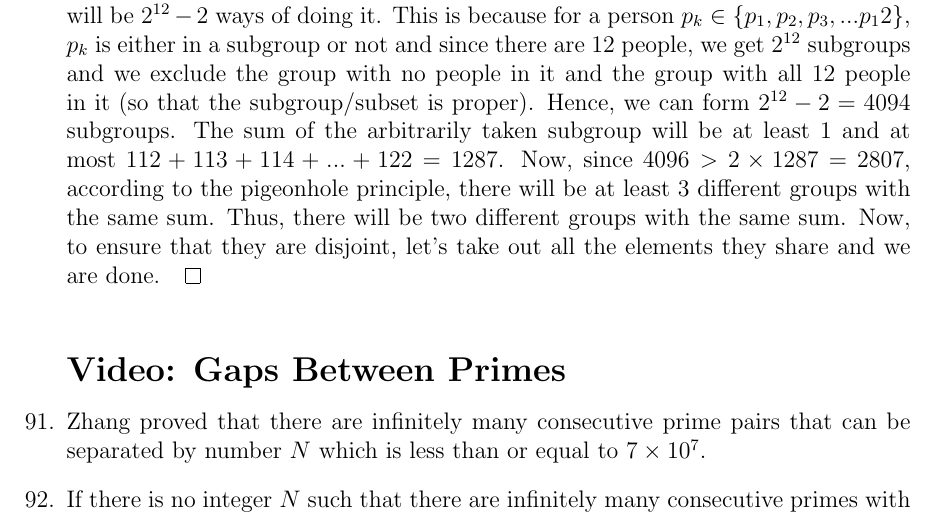
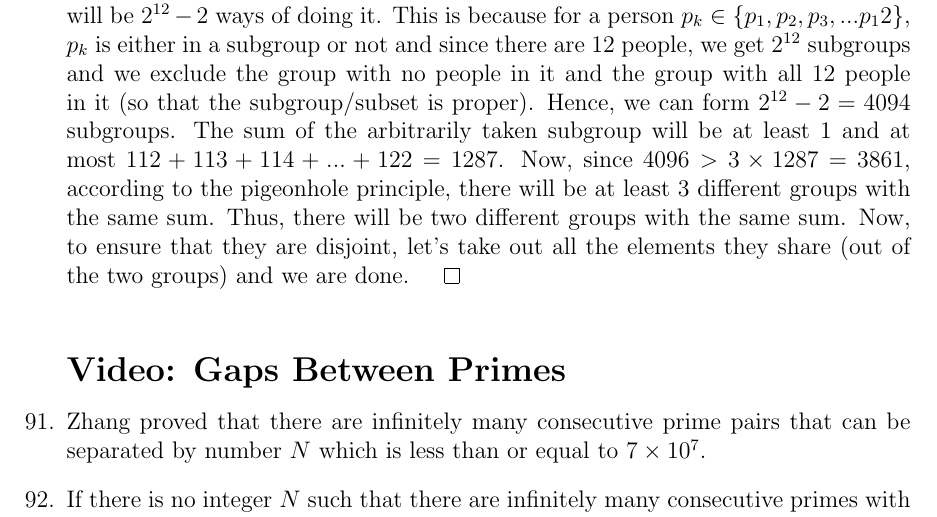
Before and after one commit to oniani/mathematics, a LaTeX problem sheet (Mathematical Reasoning and Writing/Homework13/Homework13.tex): part of page 2 of 7, cut so that both start at the same text. Compiled offline with pdfLaTeX.

Commit message:
Done with all the exercises. Done with the course.

```diff
--- a/Mathematical Reasoning and Writing/Homework13/Homework13.tex
+++ b/Mathematical Reasoning and Writing/Homework13/Homework13.tex
@@ -144,9 +144,9 @@ how many ways are there to decompose 12 people into proper subsets/subgroups. Th
 This is because for a person $p_k \in \{p_1, p_2, p_3, ... p_12\}$, $p_k$ is either in a subgroup or not and since there are 12 people,
 we get $2^{12}$ subgroups and we exclude the group with no people in it and the group with all 12 people in it (so that the subgroup/subset is proper).
 Hence, we can form $2^{12} - 2 = 4094$ subgroups. The sum of the arbitrarily taken subgroup will be at least 1 and at most $112 + 113 + 114 + ... + 122 = 1287$.
-Now, since $4096 > 2 \times 1287 = 2807$, according to the pigeonhole principle, there will be at least 3 different groups with the same sum. Thus, there will be
-two different groups with the same sum. Now, to ensure that they are disjoint, let's take out all the elements they share and we are done.$\qed$
-
+Now, since $4096 > 3 \times 1287 = 3861$, according to the pigeonhole principle, there will be at least 3 different groups with the same sum. Thus, there will be
+two different groups with the same sum. Now, to ensure that they are disjoint, let's take out all the elements they share (out of the two groups) and we are done.
+$\qed$
 
 \item[]
 \item[]
```
Also changed, not shown: Mathematical Reasoning and Writing/Homework13/Homework13.pdf.
